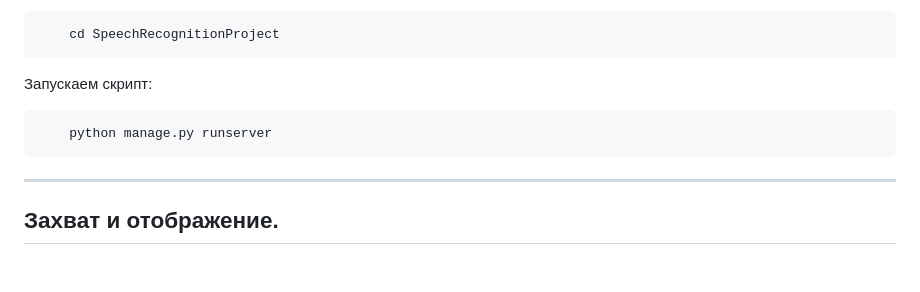
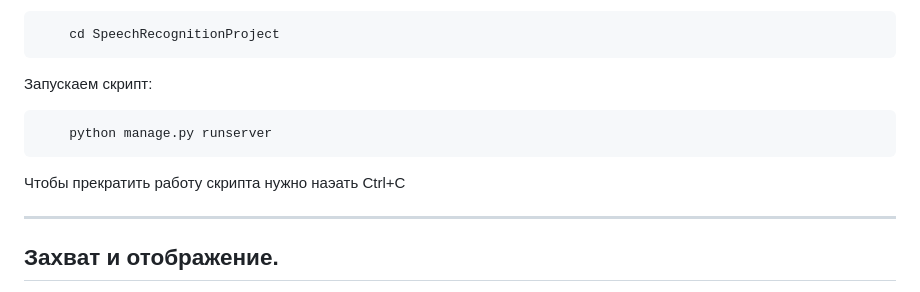
Before and after one commit to LeonHadouken/SUBS, a Markdown page: README.md, the part around the change. Drawn GitHub-style; blank space fills up the shorter version.

```diff
--- a/README.md
+++ b/README.md
@@ -62,6 +62,8 @@
 
         python manage.py runserver
 
+Чтобы прекратить работу скрипта нужно наэать Ctrl+C
+
 -----------------------------------------------------------
 Захват и отображение.
 -----------------------------------------------------------
```
